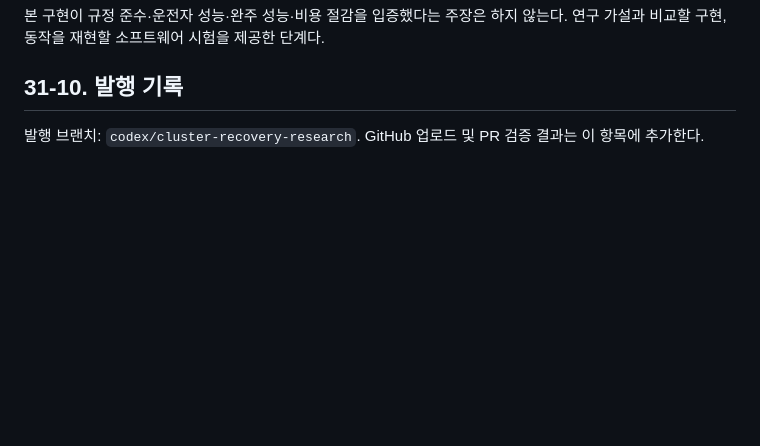
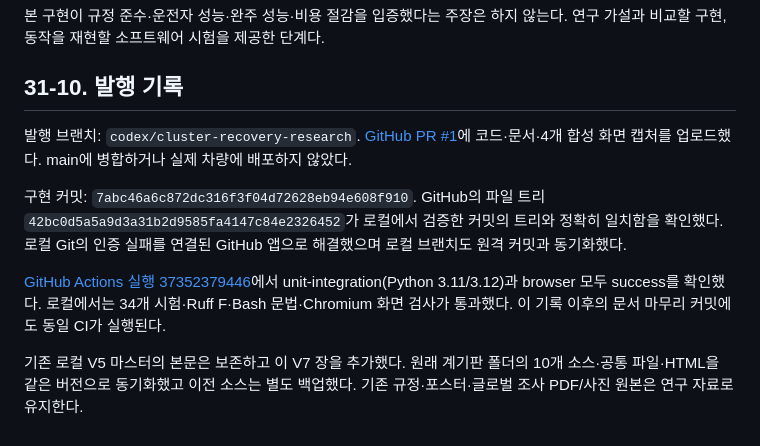
Before and after one commit to guinueng/UNIMOTORS_Dash, a Markdown page: docs/MASTER.md, the part around one of its changes. GitHub-like rendering; blank space fills up the shorter version.

Commit message:
Document publication and validated cluster release

```diff
--- a/docs/MASTER.md
+++ b/docs/MASTER.md
@@ -3135,4 +3133,10 @@ python vehicle/gps_server.py --replay path/to/telem.csv --bind 127.0.0.1 --repla
 
 ## 31-10. 발행 기록
 
-발행 브랜치: `codex/cluster-recovery-research`. GitHub 업로드 및 PR 검증 결과는 이 항목에 추가한다.
+발행 브랜치: `codex/cluster-recovery-research`. [GitHub PR #1](https://github.com/guinueng/UNIMOTORS_Dash/pull/1)에 코드·문서·4개 합성 화면 캡처를 업로드했다. main에 병합하거나 실제 차량에 배포하지 않았다.
+
+구현 커밋: `7abc46a6c872dc316f3f04d72628eb94e608f910`. GitHub의 파일 트리 `42bc0d5a5a9d3a31b2d9585fa4147c84e2326452`가 로컬에서 검증한 커밋의 트리와 정확히 일치함을 확인했다. 로컬 Git의 인증 실패를 연결된 GitHub 앱으로 해결했으며 로컬 브랜치도 원격 커밋과 동기화했다.
+
+[GitHub Actions 실행 37352379446](https://github.com/guinueng/UNIMOTORS_Dash/actions/runs/37352379446)에서 unit-integration(Python 3.11/3.12)과 browser 모두 success를 확인했다. 로컬에서는 34개 시험·Ruff F·Bash 문법·Chromium 화면 검사가 통과했다. 이 기록 이후의 문서 마무리 커밋에도 동일 CI가 실행된다.
+
+기존 로컬 V5 마스터의 본문은 보존하고 이 V7 장을 추가했다. 원래 계기판 폴더의 10개 소스·공통 파일·HTML을 같은 버전으로 동기화했고 이전 소스는 별도 백업했다. 기존 규정·포스터·글로벌 조사 PDF/사진 원본은 연구 자료로 유지한다.
```
Also changed, not shown: other parts of docs/MASTER.md (+0 -2 lines), README.md (+1 -1 lines), docs/19-cluster-research.md (+7 -1 lines).
